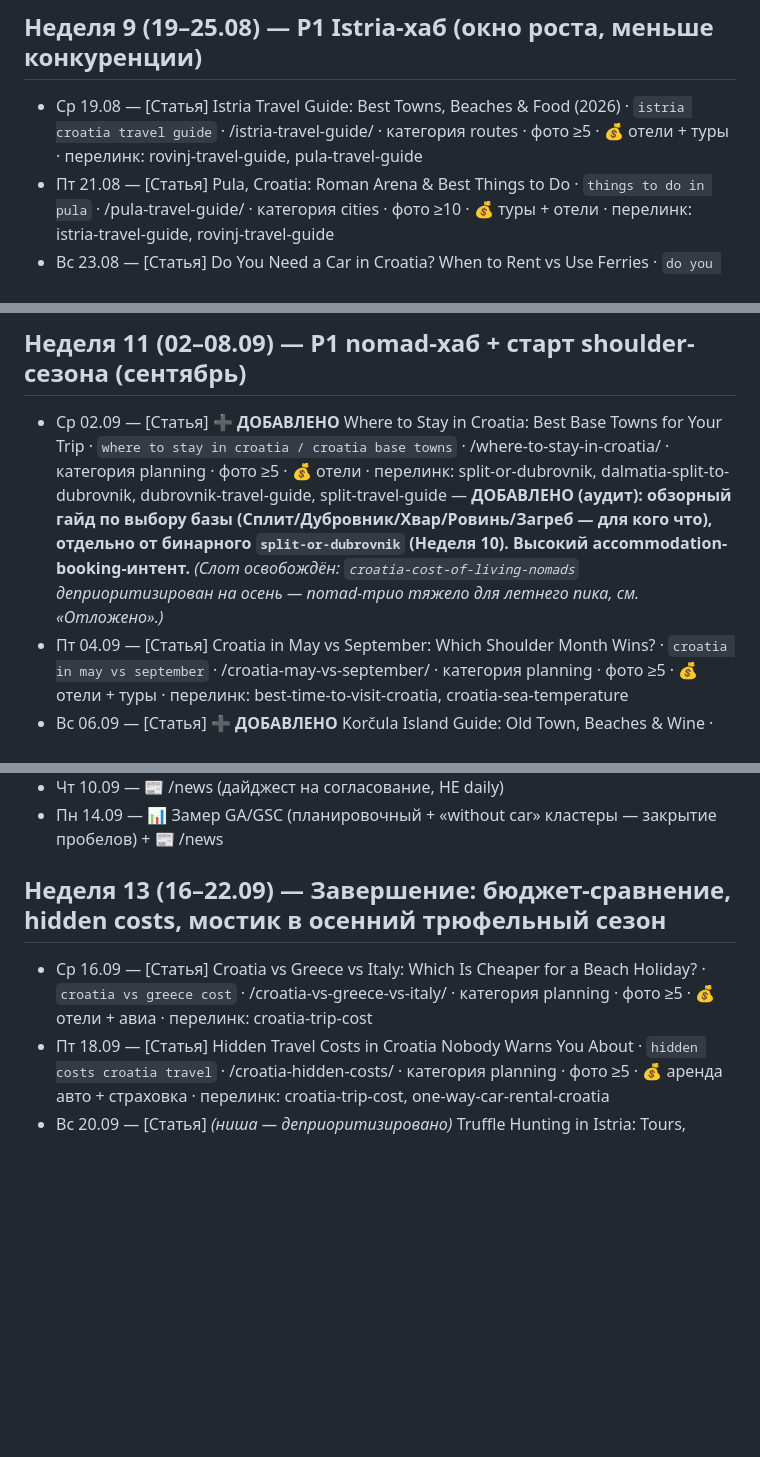
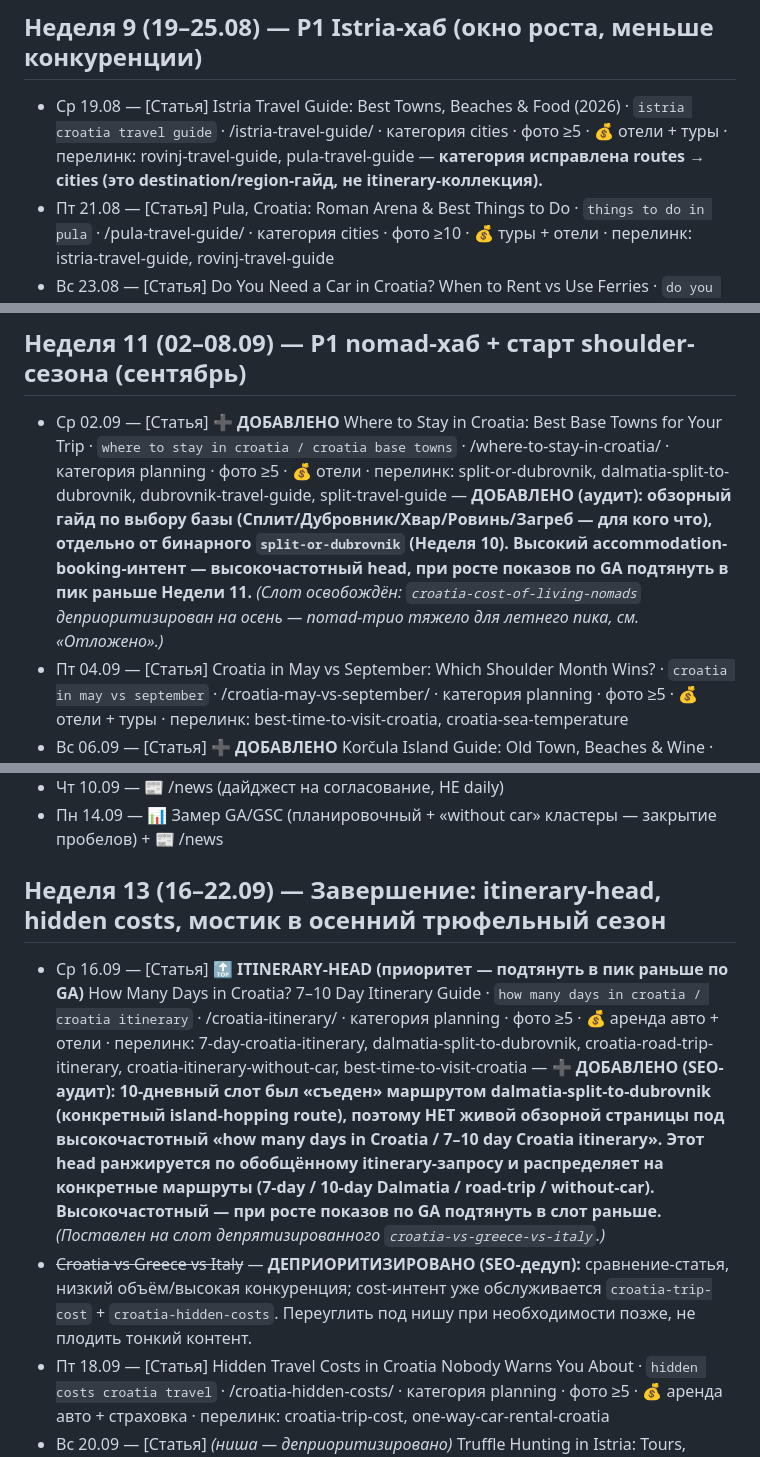
Before and after one commit to sashakobtsev21-stack/croatia-site, a Markdown page: KALENDAR.md, 3 parts joined by grey strips. Rendered like a GitHub page; blank space fills up the shorter version.

Commit message:
docs(kalendar): SEO — добавить croatia-itinerary head, Istria routes->cities, дедуп croatia-vs-greece
- ➕ croatia-itinerary head (how many days / 7-10 day) на Нед.13 Ср 16.09: обзорный itinerary-хаб, т.к. 10-дневный слот занял конкретный маршрут dalmatia-split-to-dubrovnik
- Нед.9 Istria Travel Guide: категория routes -> cities (destination-гайд)
- дедуп: croatia-vs-greece-vs-italy депри (низкий объём, cost-интент у croatia-trip-cost/hidden-costs); truffle-hunting уже депри
- where-to-stay: пометка приоритета (подтянуть в пик по GA)
- шапка: блок SEO-голов и приоритетов

Co-Authored-By: Claude Opus 4.8 <noreply@anthropic.com>

```diff
--- a/KALENDAR.md
+++ b/KALENDAR.md
@@ -68,7 +70,7 @@
 - Пн 17.08 — 📊 Замер GA/GSC (car-rental affiliate intent + nat-park кластер) + 📰 /news
 
 ## Неделя 9 (19–25.08) — P1 Istria-хаб (окно роста, меньше конкуренции)
-- Ср 19.08 — [Статья] Istria Travel Guide: Best Towns, Beaches & Food (2026) · `istria croatia travel guide` · /istria-travel-guide/ · категория routes · фото ≥5 · 💰 отели + туры · перелинк: rovinj-travel-guide, pula-travel-guide
+- Ср 19.08 — [Статья] Istria Travel Guide: Best Towns, Beaches & Food (2026) · `istria croatia travel guide` · /istria-travel-guide/ · категория cities · фото ≥5 · 💰 отели + туры · перелинк: rovinj-travel-guide, pula-travel-guide — **категория исправлена routes → cities (это destination/region-гайд, не itinerary-коллекция).**
 - Пт 21.08 — [Статья] Pula, Croatia: Roman Arena & Best Things to Do · `things to do in pula` · /pula-travel-guide/ · категория cities · фото ≥10 · 💰 туры + отели · перелинк: istria-travel-guide, rovinj-travel-guide
 - Вс 23.08 — [Статья] Do You Need a Car in Croatia? When to Rent vs Use Ferries · `do you need a car in croatia` · /do-you-need-car-croatia/ · категория planning · фото ≥5 · 💰 аренда авто + паромы · перелинк: renting-a-car-in-croatia, croatia-ferries-guide
 - Чт 20.08 — 📰 /news (дайджест на согласование, НЕ daily)
@@ -82,7 +84,7 @@
 - Пн 31.08 — 📊 Замер GA/GSC (long-stay/nomad сегмент + «without car» спрос) + 📰 /news
 
 ## Неделя 11 (02–08.09) — P1 nomad-хаб + старт shoulder-сезона (сентябрь)
-- Ср 02.09 — [Статья] **➕ ДОБАВЛЕНО** Where to Stay in Croatia: Best Base Towns for Your Trip · `where to stay in croatia / croatia base towns` · /where-to-stay-in-croatia/ · категория planning · фото ≥5 · 💰 отели · перелинк: split-or-dubrovnik, dalmatia-split-to-dubrovnik, dubrovnik-travel-guide, split-travel-guide — **ДОБАВЛЕНО (аудит): обзорный гайд по выбору базы (Сплит/Дубровник/Хвар/Ровинь/Загреб — для кого что), отдельно от бинарного `split-or-dubrovnik` (Неделя 10). Высокий accommodation-booking-интент.** _(Слот освобождён: `croatia-cost-of-living-nomads` деприоритизирован на осень — nomad-трио тяжело для летнего пика, см. «Отложено».)_
+- Ср 02.09 — [Статья] **➕ ДОБАВЛЕНО** Where to Stay in Croatia: Best Base Towns for Your Trip · `where to stay in croatia / croatia base towns` · /where-to-stay-in-croatia/ · категория planning · фото ≥5 · 💰 отели · перелинк: split-or-dubrovnik, dalmatia-split-to-dubrovnik, dubrovnik-travel-guide, split-travel-guide — **ДОБАВЛЕНО (аудит): обзорный гайд по выбору базы (Сплит/Дубровник/Хвар/Ровинь/Загреб — для кого что), отдельно от бинарного `split-or-dubrovnik` (Неделя 10). Высокий accommodation-booking-интент — высокочастотный head, при росте показов по GA подтянуть в пик раньше Недели 11.** _(Слот освобождён: `croatia-cost-of-living-nomads` деприоритизирован на осень — nomad-трио тяжело для летнего пика, см. «Отложено».)_
 - Пт 04.09 — [Статья] Croatia in May vs September: Which Shoulder Month Wins? · `croatia in may vs september` · /croatia-may-vs-september/ · категория planning · фото ≥5 · 💰 отели + туры · перелинк: best-time-to-visit-croatia, croatia-sea-temperature
 - Вс 06.09 — [Статья] **➕ ДОБАВЛЕНО** Korčula Island Guide: Old Town, Beaches & Wine · `korcula island guide` · /korcula-travel-guide/ · категория cities · фото ≥10 · 💰 отели + туры · перелинк: dalmatia-split-to-dubrovnik, croatia-island-hopping, hvar-travel-guide — **ДОБАВЛЕНО (аудит): Hvar и Vis (Неделя 7) есть, а Korčula гайда НЕТ — хотя она остановка маршрута dalmatia-split-to-dubrovnik. Закрывает пробел кластера островов. Можно подтянуть в пик раньше, если GA покажет спрос.** _(Слот освобождён: `croatia-cities-digital-nomads` деприоритизирован на осень — nomad-трио тяжело для летнего пика, см. «Отложено».)_
 - Чт 03.09 — 📰 /news (дайджест на согласование, НЕ daily)
@@ -95,8 +97,9 @@
 - Чт 10.09 — 📰 /news (дайджест на согласование, НЕ daily)
 - Пн 14.09 — 📊 Замер GA/GSC (планировочный + «without car» кластеры — закрытие пробелов) + 📰 /news
 
-## Неделя 13 (16–22.09) — Завершение: бюджет-сравнение, hidden costs, мостик в осенний трюфельный сезон
-- Ср 16.09 — [Статья] Croatia vs Greece vs Italy: Which Is Cheaper for a Beach Holiday? · `croatia vs greece cost` · /croatia-vs-greece-vs-italy/ · категория planning · фото ≥5 · 💰 отели + авиа · перелинк: croatia-trip-cost
+## Неделя 13 (16–22.09) — Завершение: itinerary-head, hidden costs, мостик в осенний трюфельный сезон
+- Ср 16.09 — [Статья] **🔝 ITINERARY-HEAD (приоритет — подтянуть в пик раньше по GA)** How Many Days in Croatia? 7–10 Day Itinerary Guide · `how many days in croatia / croatia itinerary` · /croatia-itinerary/ · категория planning · фото ≥5 · 💰 аренда авто + отели · перелинк: 7-day-croatia-itinerary, dalmatia-split-to-dubrovnik, croatia-road-trip-itinerary, croatia-itinerary-without-car, best-time-to-visit-croatia — **➕ ДОБАВЛЕНО (SEO-аудит): 10-дневный слот был «съеден» маршрутом dalmatia-split-to-dubrovnik (конкретный island-hopping route), поэтому НЕТ живой обзорной страницы под высокочастотный «how many days in Croatia / 7–10 day Croatia itinerary». Этот head ранжируется по обобщённому itinerary-запросу и распределяет на конкретные маршруты (7-day / 10-day Dalmatia / road-trip / without-car). Высокочастотный — при росте показов по GA подтянуть в слот раньше.** _(Поставлен на слот депрятизированного `croatia-vs-greece-vs-italy`.)_
+- ~~Croatia vs Greece vs Italy~~ — **ДЕПРИОРИТИЗИРОВАНО (SEO-дедуп):** сравнение-статья, низкий объём/высокая конкуренция; cost-интент уже обслуживается `croatia-trip-cost` + `croatia-hidden-costs`. Переуглить под нишу при необходимости позже, не плодить тонкий контент.
 - Пт 18.09 — [Статья] Hidden Travel Costs in Croatia Nobody Warns You About · `hidden costs croatia travel` · /croatia-hidden-costs/ · категория planning · фото ≥5 · 💰 аренда авто + страховка · перелинк: croatia-trip-cost, one-way-car-rental-croatia
 - Вс 20.09 — [Статья] _(ниша — деприоритизировано)_ Truffle Hunting in Istria: Tours, Season & What to Expect · `truffle hunting istria` · /truffle-hunting-istria/ · категория food · фото ≥5 · 💰 туры · перелинк: istria-travel-guide, rovinj-travel-guide — **ДЕПРИОРИТИЗИРОВАНО (аудит): нишевый запрос. Остаётся мостиком в осенний трюфельный сезон (сен–ноя), но при нехватке слотов уступает место более широким темам; добивка фестивалей Livade/Buzet — октябрь.**
 - Чт 17.09 — 📰 /news (дайджест на согласование, НЕ daily)
```
Also changed, not shown: other parts of KALENDAR.md (+2 -0 lines).
